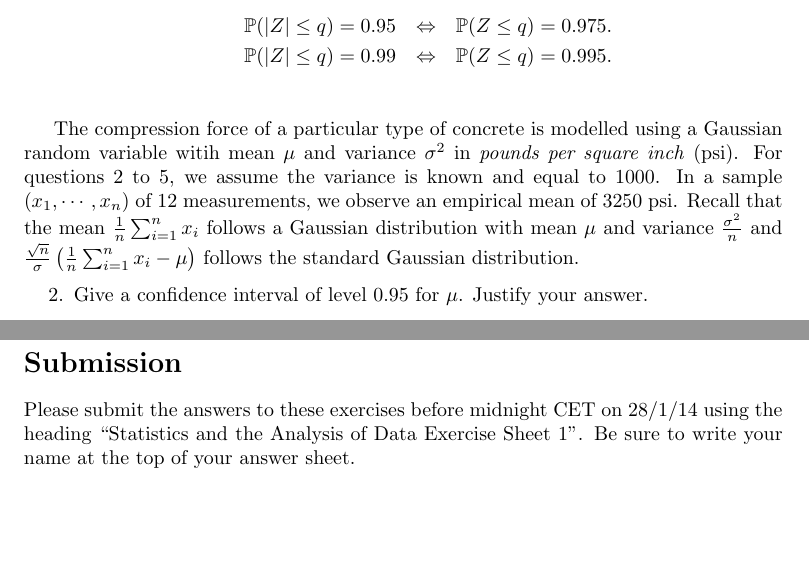
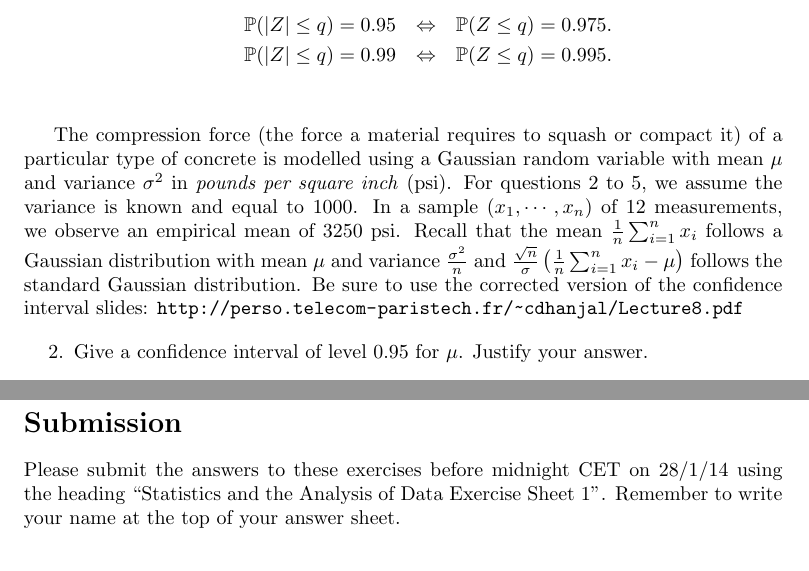
Before and after one commit to charanpald/stats-notes, a LaTeX document (Ex1/Ex1.tex): two parts of pages 1 and 2 of 2, joined at a grey line, cut so that both start at the same text. Compiled offline with pdfLaTeX.

Commit message:
Typos and define compression force

```diff
--- a/Ex1/Ex1.tex
+++ b/Ex1/Ex1.tex
@@ -36,7 +36,7 @@ and then demonstrate
 \end{eqnarray*}
 \end{enumerate}
 
-The compression force of a particular type of concrete is modelled using a Gaussian random variable witih mean $\mu$ and variance $\sigma^2$ in \emph{pounds per square inch} (psi). For questions 2 to 5, we assume the variance is known and equal to 1000. In a sample $(x_1,\cdots, x_n)$ of 12 measurements, we observe an empirical mean of 3250 psi. Recall that the mean $\frac 1n \sum_{i=1}^n x_i$ follows a Gaussian distribution with mean $\mu$ and variance $\frac{\sigma^2}n$ and $\frac{\sqrt{n}}{\sigma} \left( \frac 1n \sum_{i=1}^n x_i - \mu\right)$ follows the standard Gaussian distribution.
+The compression force (the force a material requires to squash or compact it) of a particular type of concrete is modelled using a Gaussian random variable with mean $\mu$ and variance $\sigma^2$ in \emph{pounds per square inch} (psi). For questions 2 to 5, we assume the variance is known and equal to 1000. In a sample $(x_1,\cdots, x_n)$ of 12 measurements, we observe an empirical mean of 3250 psi. Recall that the mean $\frac 1n \sum_{i=1}^n x_i$ follows a Gaussian distribution with mean $\mu$ and variance $\frac{\sigma^2}n$ and $\frac{\sqrt{n}}{\sigma} \left( \frac 1n \sum_{i=1}^n x_i - \mu\right)$ follows the standard Gaussian distribution. Be sure to use the corrected version of the confidence interval slides: \url{http://perso.telecom-paristech.fr/~cdhanjal/Lecture8.pdf}
 
 \begin{enumerate}
 \setcounter{enumi}{1}
@@ -69,6 +69,6 @@ $$
 
 \section*{Submission}
 
-Please submit the answers to these exercises before midnight CET on 28/1/14 using the heading ``Statistics and the Analysis of Data Exercise Sheet 1''. Be sure to write your name at the top of your answer sheet.
+Please submit the answers to these exercises before midnight CET on 28/1/14 using the heading ``Statistics and the Analysis of Data Exercise Sheet 1''. Remember to write your name at the top of your answer sheet.
 
 \end{document}
```
